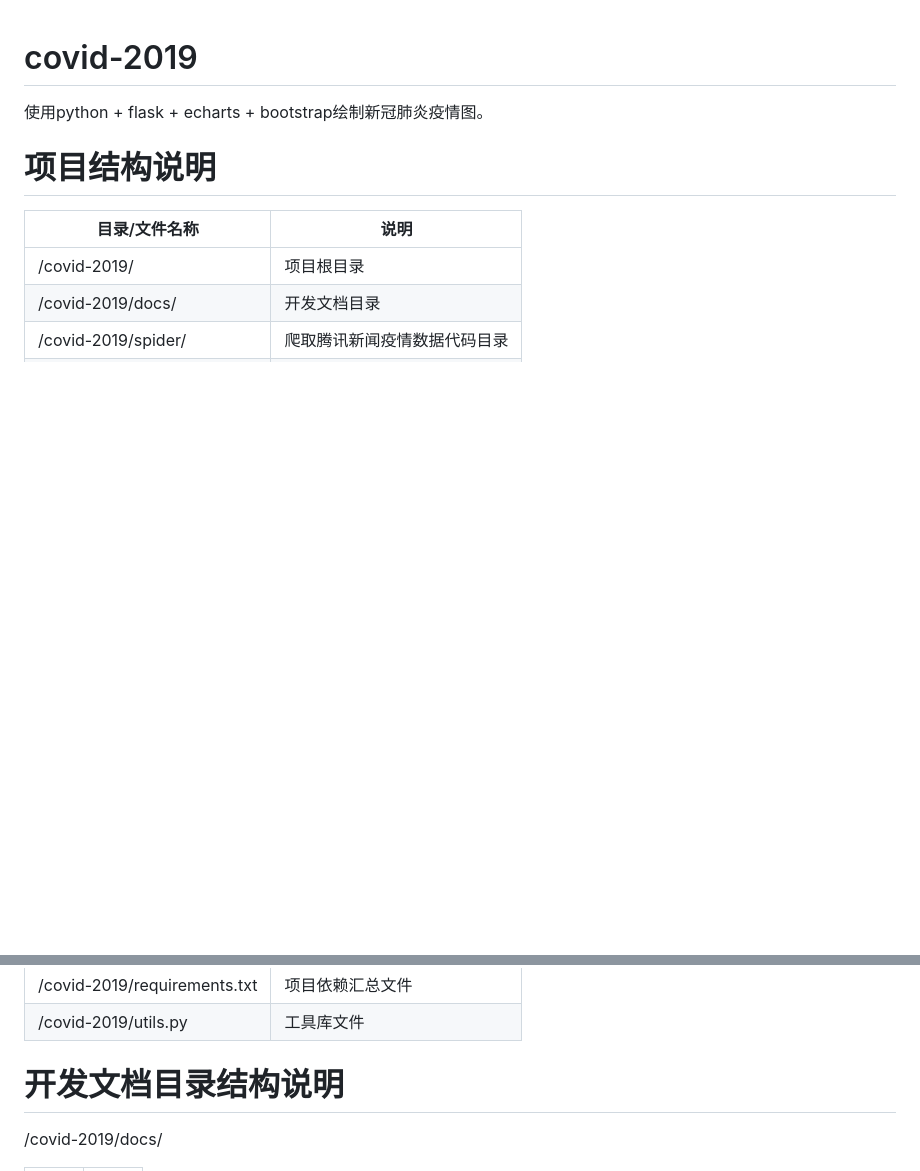
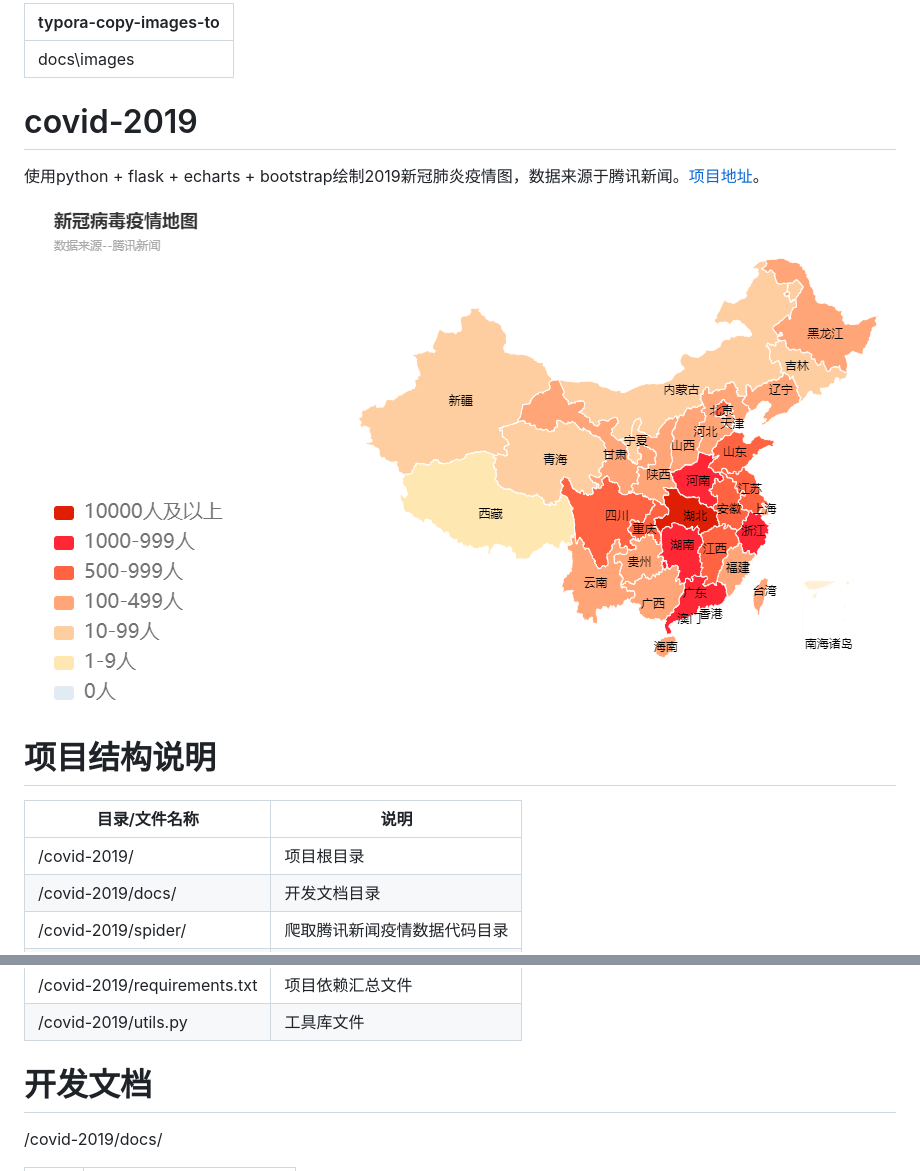
Before and after one commit to xinhuiqin/covid-2019, a Markdown page: README.md, 2 parts joined by grey strips. Rendered like a GitHub page; pictures changed too: docs/images/image-20200324070801279.png (added); blank space fills up the shorter version.

```diff
--- a/README.md
+++ b/README.md
@@ -1,5 +1,11 @@
+---
+typora-copy-images-to: docs\images
+---
+
 # covid-2019
-使用python + flask + echarts + bootstrap绘制新冠肺炎疫情图。
+使用python + flask + echarts + bootstrap绘制2019新冠肺炎疫情图，数据来源于腾讯新闻。[项目地址](http://www.sweeneys.cn/)。
+
+![image-20200324070801279](docs/images/image-20200324070801279.png)
 
 # 项目结构说明
 
@@ -16,7 +22,7 @@
 | /covid-2019/requirements.txt | 项目依赖汇总文件             |
 | /covid-2019/utils.py         | 工具库文件                   |
 
-# 开发文档目录结构说明
+# 开发文档
 
 /covid-2019/docs/
 
```
Also changed, not shown: other parts of README.md (+12 -11 lines), docs/9.使用Nginx提供反向代理.md (+2 -0 lines), docs/Flask参考资料汇总.md (deleted), 1 other file.
